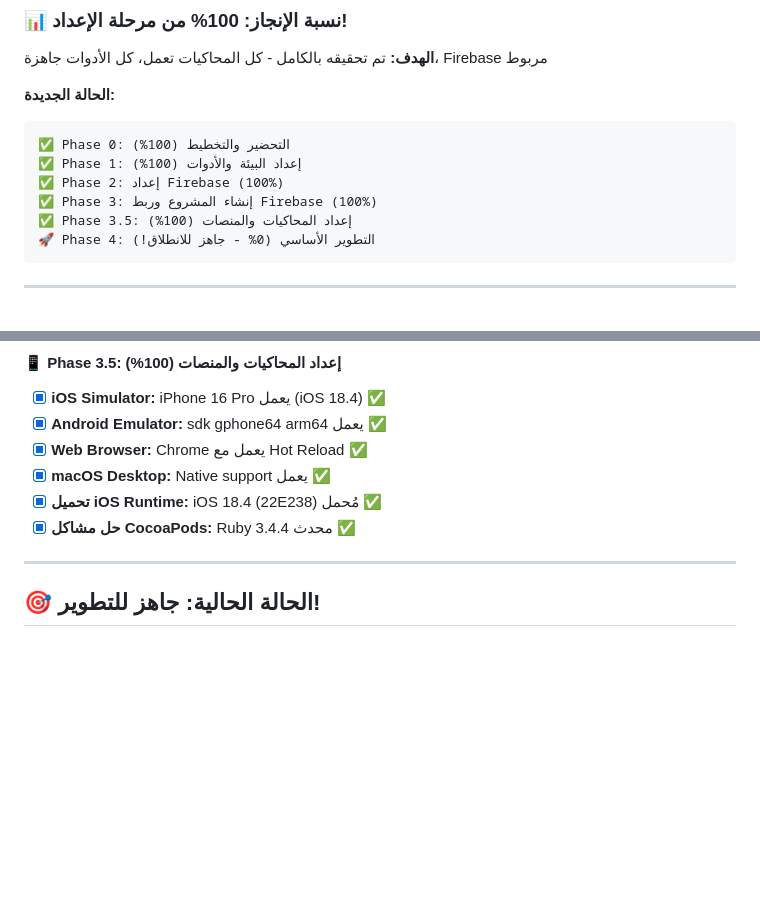
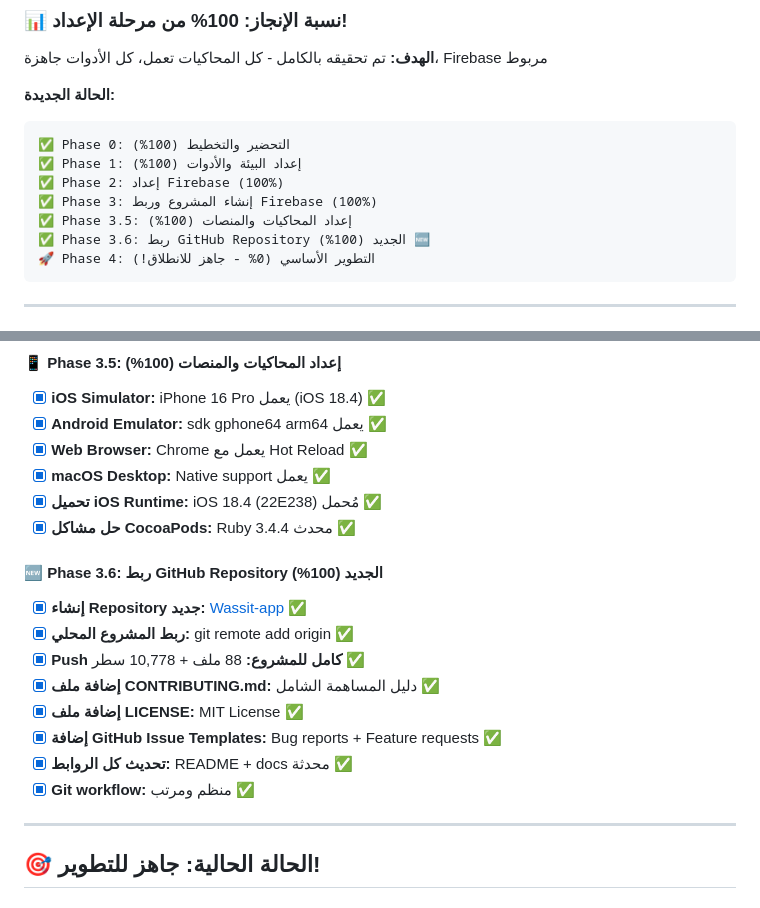
Before and after one commit to alijawdat-cyber/Wassit-app, a Markdown page: TODO.md, 2 parts joined by grey strips. Rendered like a GitHub page; blank space fills up the shorter version.

Commit message:
📋 Update TODO.md: Add Phase 3.6 GitHub Repository setup completion - Added new phase for GitHub repository integration - Documented all repository setup achievements - Updated project status to reflect GitHub integration - All documentation now points to new repository

````diff
--- a/TODO.md
+++ b/TODO.md
@@ -16,6 +16,7 @@
 ✅ Phase 2: إعداد Firebase (100%)
 ✅ Phase 3: إنشاء المشروع وربط Firebase (100%)
 ✅ Phase 3.5: إعداد المحاكيات والمنصات (100%)
+✅ Phase 3.6: ربط GitHub Repository الجديد (100%) 🆕
 🚀 Phase 4: التطوير الأساسي (0% - جاهز للانطلاق!)
 ```
 
@@ -64,6 +65,16 @@
 - [x] **macOS Desktop:** Native support يعمل ✅
 - [x] **تحميل iOS Runtime:** iOS 18.4 (22E238) مُحمل ✅
 - [x] **حل مشاكل CocoaPods:** Ruby 3.4.4 محدث ✅
+
+#### **🆕 Phase 3.6: ربط GitHub Repository الجديد (100%)**
+- [x] **إنشاء Repository جديد:** [Wassit-app](https://github.com/alijawdat-cyber/Wassit-app) ✅
+- [x] **ربط المشروع المحلي:** git remote add origin ✅
+- [x] **Push كامل للمشروع:** 88 ملف + 10,778 سطر ✅
+- [x] **إضافة ملف CONTRIBUTING.md:** دليل المساهمة الشامل ✅
+- [x] **إضافة ملف LICENSE:** MIT License ✅
+- [x] **إضافة GitHub Issue Templates:** Bug reports + Feature requests ✅
+- [x] **تحديث كل الروابط:** README + docs محدثة ✅
+- [x] **Git workflow:** منظم ومرتب ✅
 
 ---
 
````
